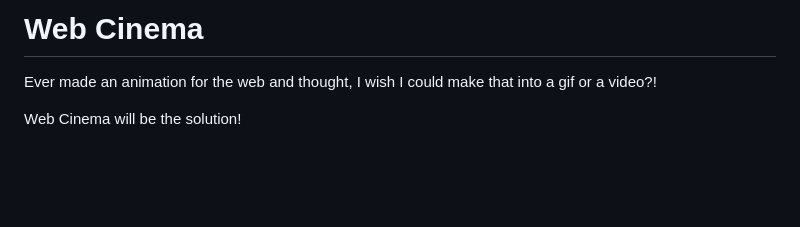
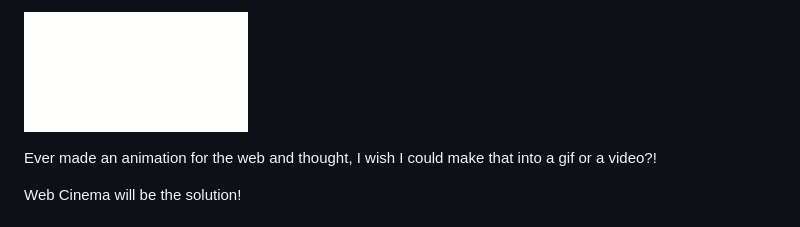
Before and after one commit to the-eater/Web-Cinema, a Markdown page: README.md, the part around the change. Drawn GitHub-style; pictures changed too: header.gif (added); blank space fills up the shorter version.

```diff
--- a/README.md
+++ b/README.md
@@ -1,5 +1,4 @@
-# Web Cinema
-
+![Web Cinema](header.gif)
 
 Ever made an animation for the web and thought, I wish I could make that into a gif or a video?!
 
```
Also changed, not shown: 8 other files.
